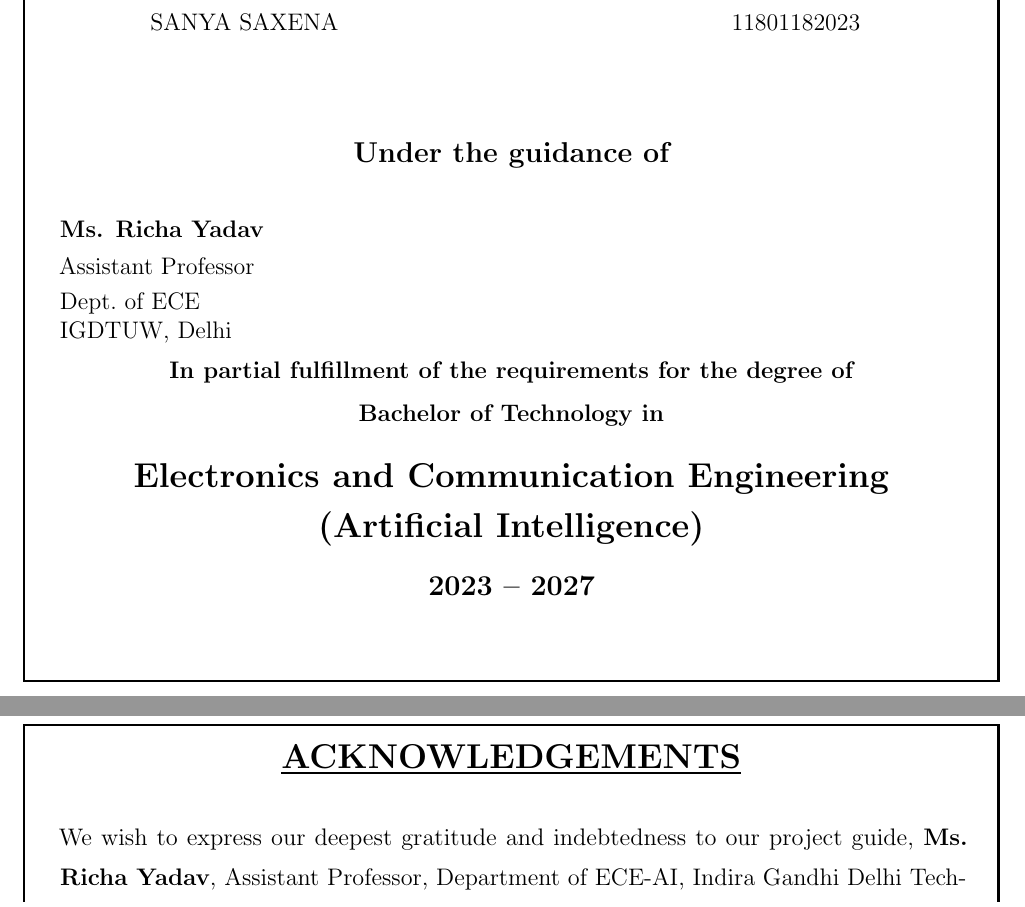
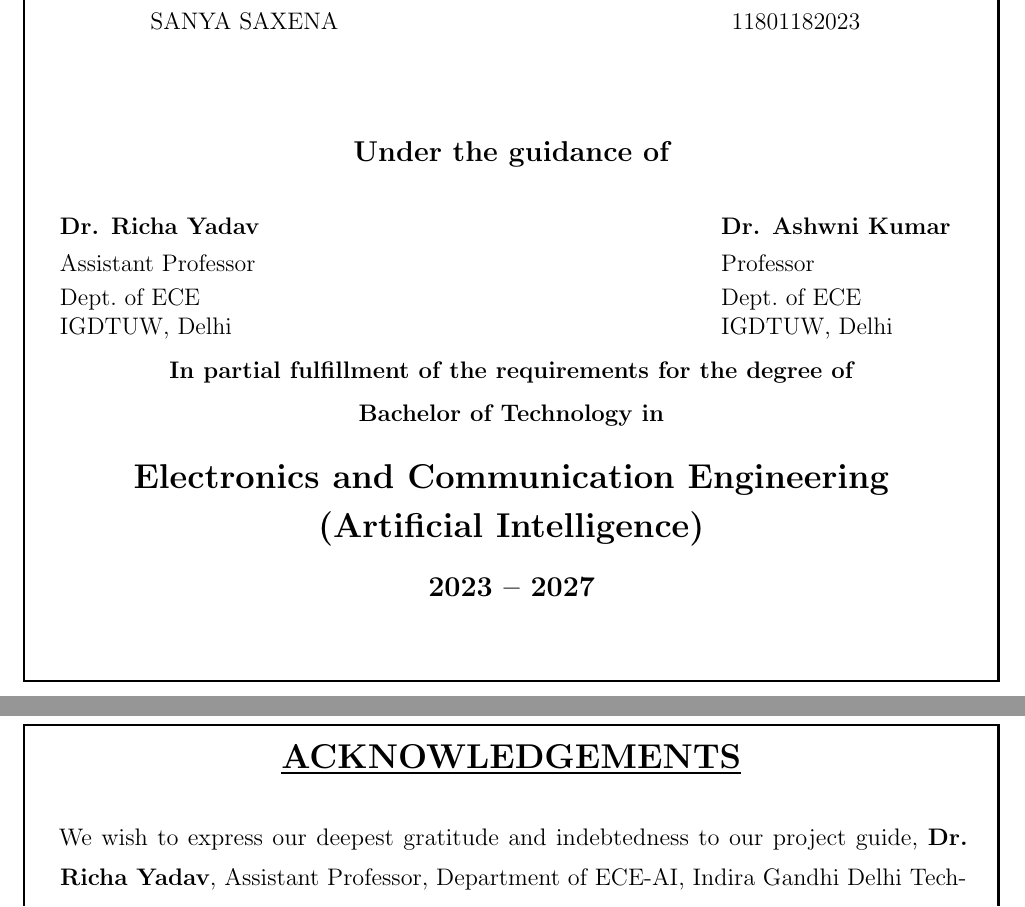
Before and after one commit to poorvigoell/minor-project-report, a LaTeX thesis (main.tex): two parts of pages 1 and 5 of 75, joined at a grey line, cut so that both start at the same text. Compiled offline with pdfLaTeX.

Commit message:
Update Ms. Richa Yadav to Dr. Richa Yadav everywhere and add Dr. Ashwni Kumar Professor ECE to the first page

```diff
--- a/main.tex
+++ b/main.tex
@@ -23,10 +23,15 @@
 
 %%%%%%%%%%%%%%%%%%%%%%%%%%%%%%%%%%%%%%%%%%%%%%%%%%%%%%%%%%%%%%%%
 %% Guide Related commands
-\guideNameA{Ms. Richa Yadav}
+\guideNameA{Dr. Richa Yadav}
 \guideDesignationA{Assistant Professor}
 \guideDeptA[ECE-AI]{Electronics and Communication Engineering}
 \guideOrgA{IGDTUW, Delhi}
+
+\guideNameB{Dr. Ashwni Kumar}
+\guideDesignationB{Professor}
+\guideDeptB{Electronics and Communication Engineering}
+\guideOrgB{IGDTUW, Delhi}
 
 %%%%%%%%%%%%%%%%% Esteemed Members %%%%%%%%%%%%%%%%%%
 \HOD{[HoD Name]}
@@ -111,12 +116,21 @@
 \end{center}
 \vspace{0.5cm}
 \noindent
-\begin{minipage}[t]{0.52\textwidth}
-    \textbf{Ms. Richa Yadav}\\[0.15cm]
-    Assistant Professor\\[0.1cm]
-    Dept.\ of ECE\\
-    IGDTUW, Delhi
-\end{minipage}
+\begin{tabular*}{\textwidth}{@{\extracolsep{\fill}} l r}
+    \begin{tabular}[t]{@{}l@{}}
+        \textbf{Dr. Richa Yadav}\\[0.15cm]
+        Assistant Professor\\[0.1cm]
+        Dept.\ of ECE\\
+        IGDTUW, Delhi
+    \end{tabular}
+    &
+    \begin{tabular}[t]{@{}l@{}}
+        \textbf{Dr. Ashwni Kumar}\\[0.15cm]
+        Professor\\[0.1cm]
+        Dept.\ of ECE\\
+        IGDTUW, Delhi
+    \end{tabular}
+\end{tabular*}
 
 \vfill
 
```
